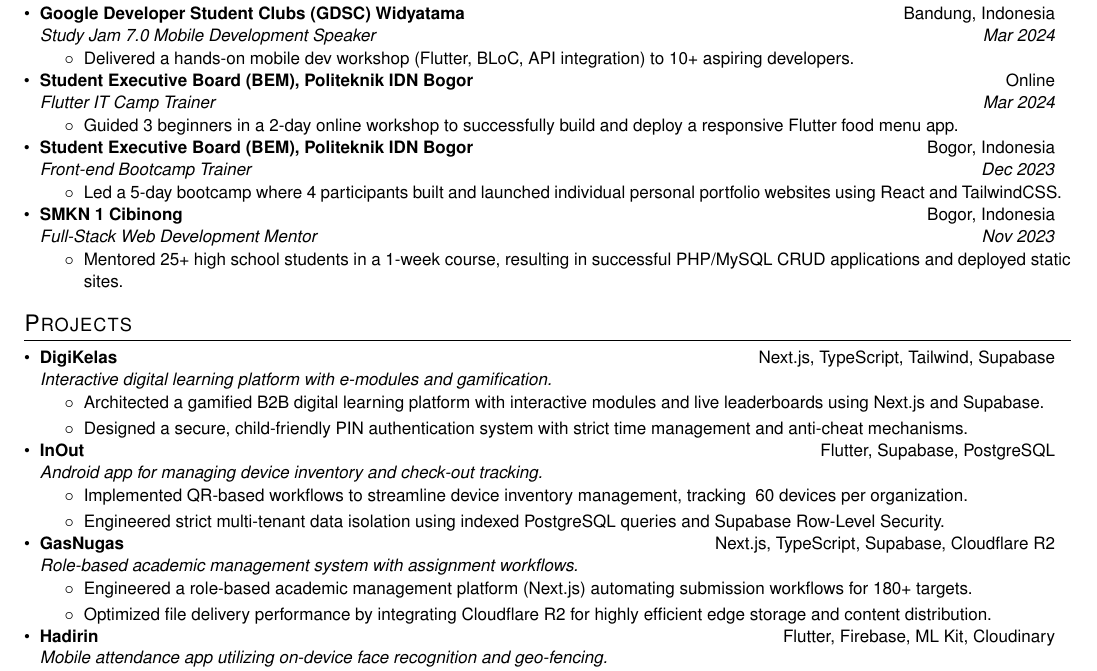
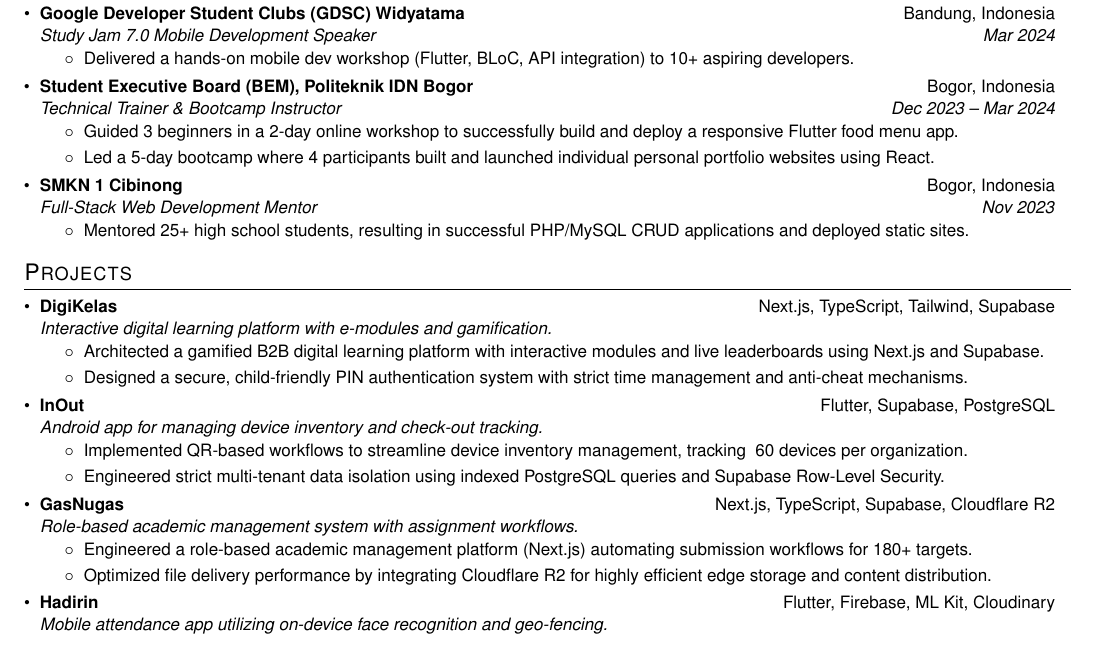
Before and after one commit to memoowi/memoowi, a LaTeX CV (resume.tex): part of the page, cut so that both start at the same text. Compiled offline with pdfLaTeX.

Commit message:
fix: spaces

```diff
--- a/resume.tex
+++ b/resume.tex
@@ -158,26 +158,22 @@
       \resumeItemListStart
         \resumeItemPlain{Delivered a hands-on mobile dev workshop (Flutter, BLoC, API integration) to 10+ aspiring developers.}
       \resumeItemListEnd
-
-    \resumeSubheading
-      {Student Executive Board (BEM), Politeknik IDN Bogor}{Online}
-      {Flutter IT Camp Trainer}{Mar 2024}
-      \resumeItemListStart
-        \resumeItemPlain{Guided 3 beginners in a 2-day online workshop to successfully build and deploy a responsive Flutter food menu app.}
-      \resumeItemListEnd
+      \vspace{3pt}
 
     \resumeSubheading
       {Student Executive Board (BEM), Politeknik IDN Bogor}{Bogor, Indonesia}
-      {Front-end Bootcamp Trainer}{Dec 2023}
+      {Technical Trainer \& Bootcamp Instructor}{Dec 2023 -- Mar 2024}
       \resumeItemListStart
-        \resumeItemPlain{Led a 5-day bootcamp where 4 participants built and launched individual personal portfolio websites using React and TailwindCSS.}
+        \resumeItemPlain{Guided 3 beginners in a 2-day online workshop to successfully build and deploy a responsive Flutter food menu app.}
+        \resumeItemPlain{Led a 5-day bootcamp where 4 participants built and launched individual personal portfolio websites using React.}
       \resumeItemListEnd
+      \vspace{3pt}
 
     \resumeSubheading
       {SMKN 1 Cibinong}{Bogor, Indonesia}
       {Full-Stack Web Development Mentor}{Nov 2023}
       \resumeItemListStart
-        \resumeItemPlain{Mentored 25+ high school students in a 1-week course, resulting in successful PHP/MySQL CRUD applications and deployed static sites.}
+        \resumeItemPlain{Mentored 25+ high school students, resulting in successful PHP/MySQL CRUD applications and deployed static sites.}
       \resumeItemListEnd
   \resumeSubHeadingListEnd
 
@@ -192,6 +188,7 @@
         \resumeItemPlain{Architected a gamified B2B digital learning platform with interactive modules and live leaderboards using Next.js and Supabase.}
         \resumeItemPlain{Designed a secure, child-friendly PIN authentication system with strict time management and anti-cheat mechanisms.}
       \resumeItemListEnd
+      \vspace{3pt}
 
     \resumeSubheading
       {InOut}{Flutter, Supabase, PostgreSQL}
@@ -208,6 +206,7 @@
         \resumeItemPlain{Engineered a role-based academic management platform (Next.js) automating submission workflows for 180+ targets.}
         \resumeItemPlain{Optimized file delivery performance by integrating Cloudflare R2 for highly efficient edge storage and content distribution.}
       \resumeItemListEnd
+      \vspace{3pt}
 
     \resumeSubheading
       {Hadirin}{Flutter, Firebase, ML Kit, Cloudinary}
```
Also changed, not shown: resume.pdf, resume.tex (1 more changed lines).
